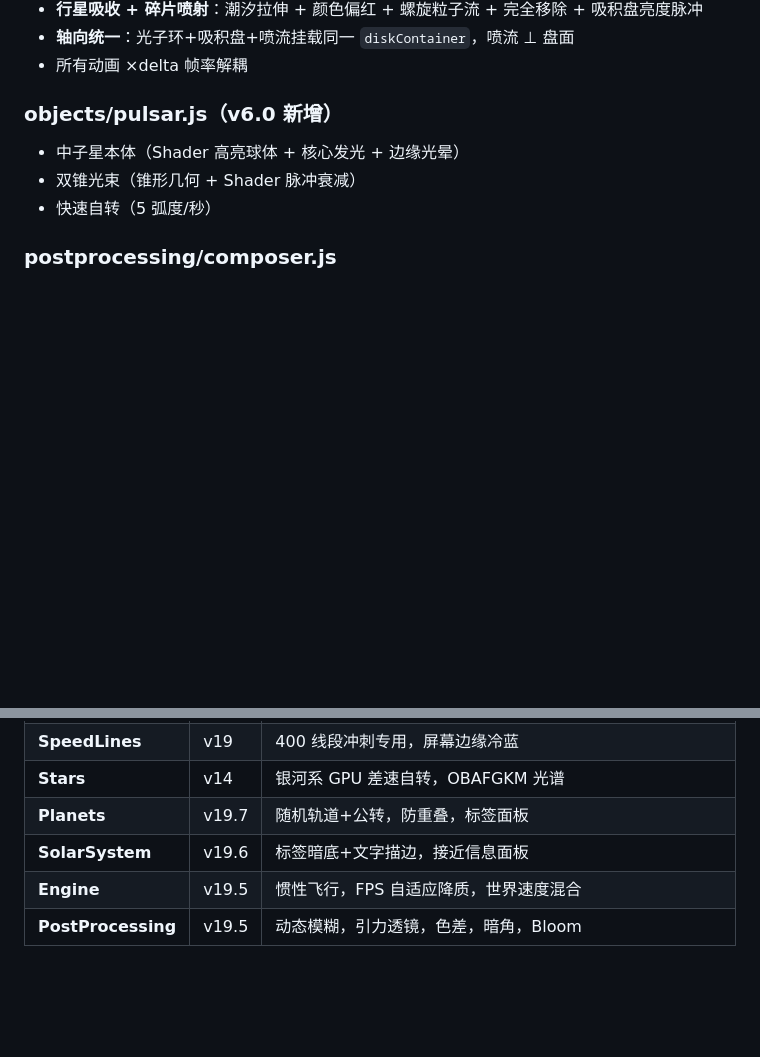
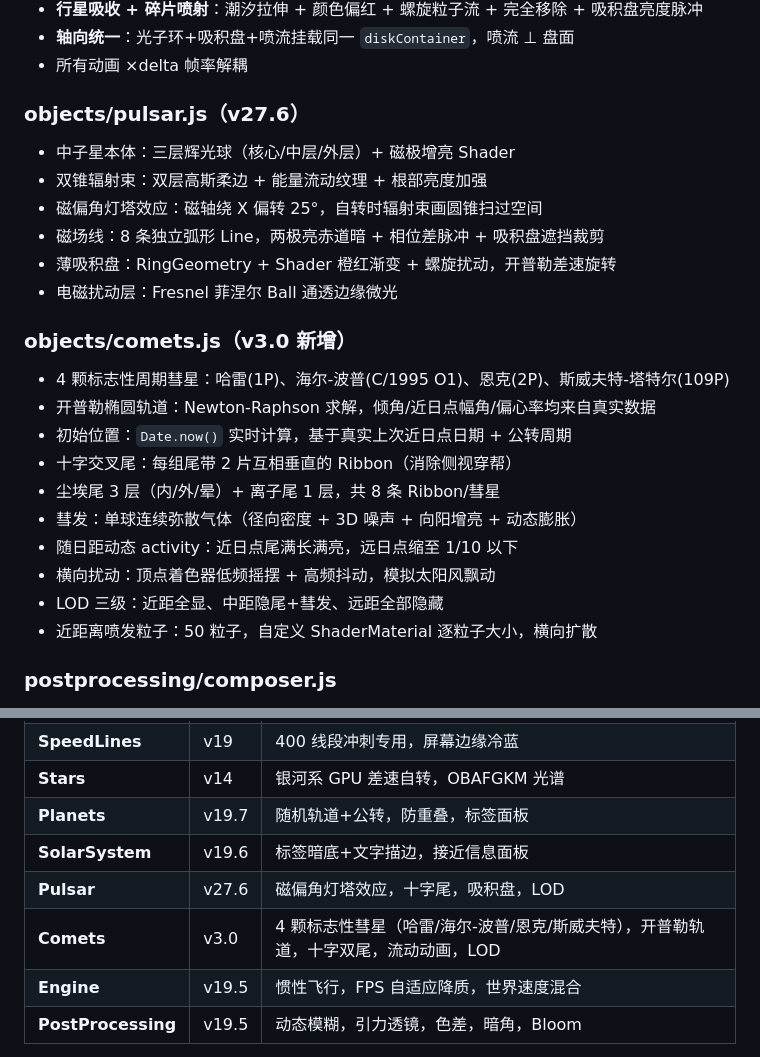
Before and after one commit to letmealone0/Stardust-Night-Sky, a Markdown page: STARS_PROJECT.md, 2 parts joined by grey strips. Rendered like a GitHub page; blank space fills up the shorter version.

```diff
--- a/STARS_PROJECT.md
+++ b/STARS_PROJECT.md
@@ -264,10 +299,25 @@ main.js
 - **轴向统一**：光子环+吸积盘+喷流挂载同一 `diskContainer`，喷流 ⊥ 盘面
 - 所有动画 ×delta 帧率解耦
 
-### objects/pulsar.js（v6.0 新增）
-- 中子星本体（Shader 高亮球体 + 核心发光 + 边缘光晕）
-- 双锥光束（锥形几何 + Shader 脉冲衰减）
-- 快速自转（5 弧度/秒）
+### objects/pulsar.js（v27.6）
+- 中子星本体：三层辉光球（核心/中层/外层）+ 磁极增亮 Shader
+- 双锥辐射束：双层高斯柔边 + 能量流动纹理 + 根部亮度加强
+- 磁偏角灯塔效应：磁轴绕 X 偏转 25°，自转时辐射束画圆锥扫过空间
+- 磁场线：8 条独立弧形 Line，两极亮赤道暗 + 相位差脉冲 + 吸积盘遮挡裁剪
+- 薄吸积盘：RingGeometry + Shader 橙红渐变 + 螺旋扰动，开普勒差速旋转
+- 电磁扰动层：Fresnel 菲涅尔 Ball 通透边缘微光
+
+### objects/comets.js（v3.0 新增）
+- 4 颗标志性周期彗星：哈雷(1P)、海尔-波普(C/1995 O1)、恩克(2P)、斯威夫特-塔特尔(109P)
+- 开普勒椭圆轨道：Newton-Raphson 求解，倾角/近日点幅角/偏心率均来自真实数据
+- 初始位置：`Date.now()` 实时计算，基于真实上次近日点日期 + 公转周期
+- 十字交叉尾：每组尾带 2 片互相垂直的 Ribbon（消除侧视穿帮）
+- 尘埃尾 3 层（内/外/晕）+ 离子尾 1 层，共 8 条 Ribbon/彗星
+- 彗发：单球连续弥散气体（径向密度 + 3D 噪声 + 向阳增亮 + 动态膨胀）
+- 随日距动态 activity：近日点尾满长满亮，远日点缩至 1/10 以下
+- 横向扰动：顶点着色器低频摇摆 + 高频抖动，模拟太阳风飘动
+- LOD 三级：近距全显、中距隐尾+彗发、远距全部隐藏
+- 近距离喷发粒子：50 粒子，自定义 ShaderMaterial 逐粒子大小，横向扩散
 
 ### postprocessing/composer.js
 - `RenderPass → UnrealBloomPass → OutputPass`
@@ -472,6 +522,8 @@ main.js
 | **Stars** | v14 | 银河系 GPU 差速自转，OBAFGKM 光谱 |
 | **Planets** | v19.7 | 随机轨道+公转，防重叠，标签面板 |
 | **SolarSystem** | v19.6 | 标签暗底+文字描边，接近信息面板 |
+| **Pulsar** | v27.6 | 磁偏角灯塔效应，十字尾，吸积盘，LOD |
+| **Comets** | v3.0 | 4 颗标志性彗星（哈雷/海尔-波普/恩克/斯威夫特），开普勒轨道，十字双尾，流动动画，LOD |
 | **Engine** | v19.5 | 惯性飞行，FPS 自适应降质，世界速度混合 |
 | **PostProcessing** | v19.5 | 动态模糊，引力透镜，色差，暗角，Bloom |
 
```
Also changed, not shown: other parts of STARS_PROJECT.md (+38 -3 lines).
